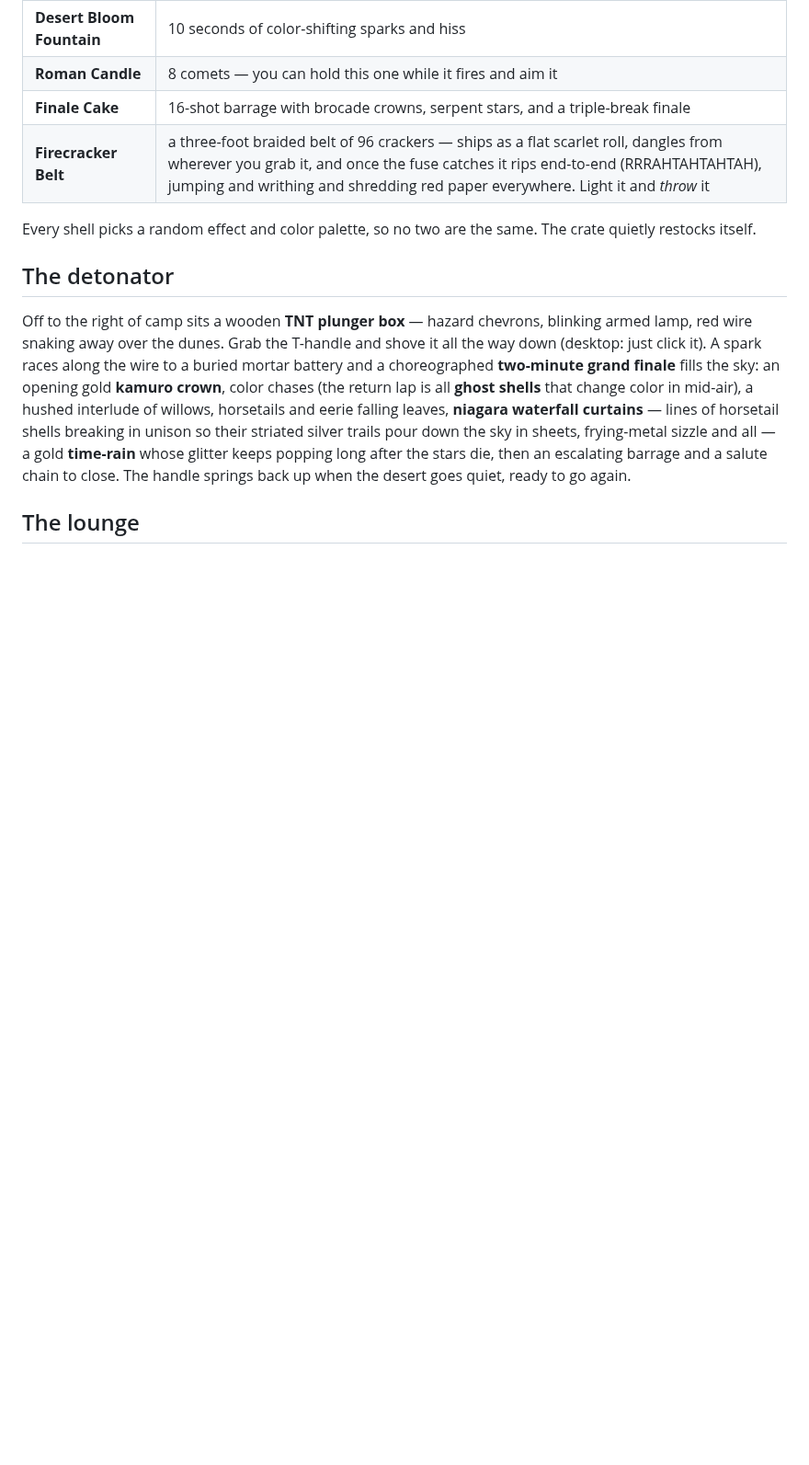
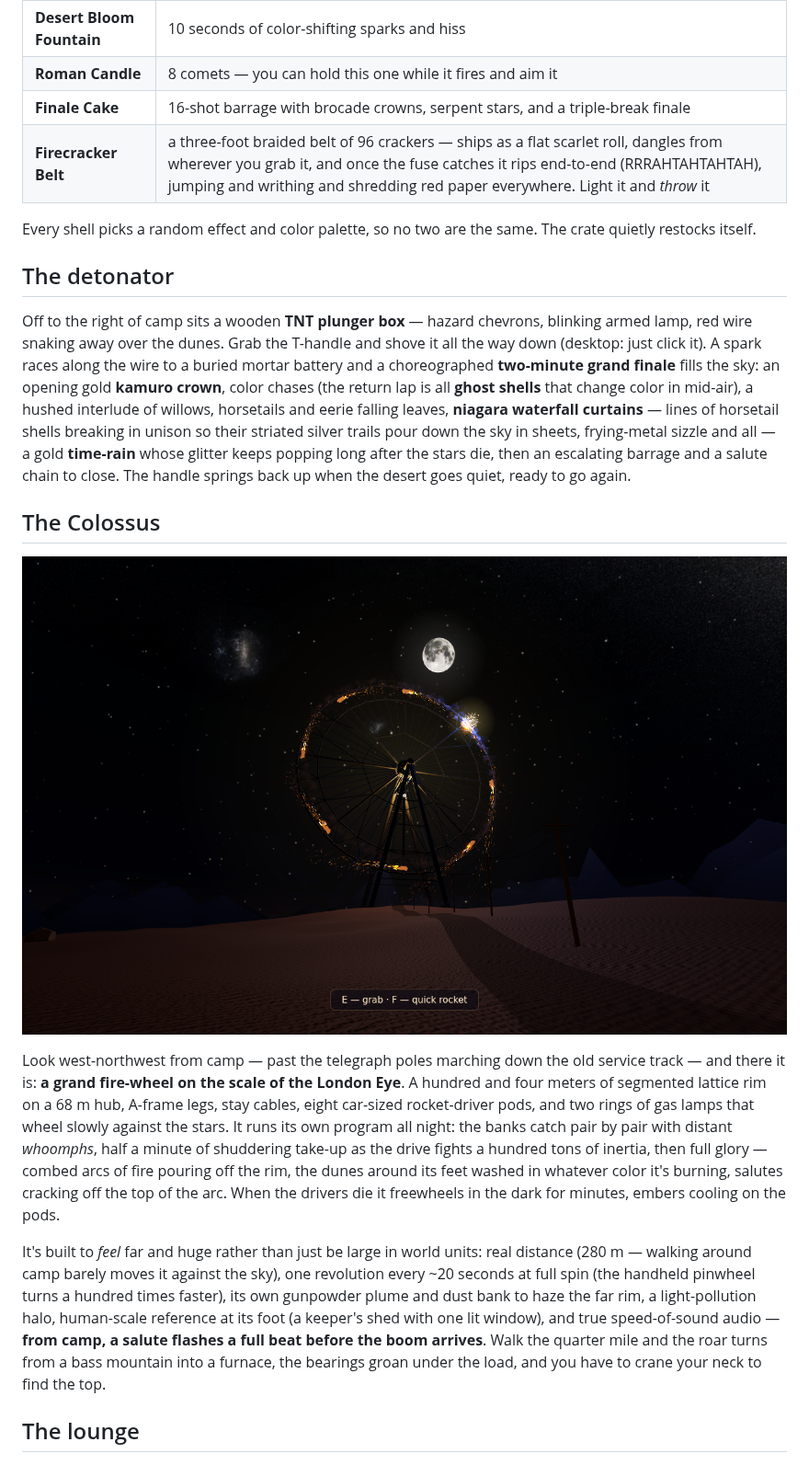
Before and after one commit to wildelmo/quest-desert-fireworks-vr, a Markdown page: README.md, the part around one of its changes. Shown at 92% size. Rendered like a GitHub page; pictures changed too: docs/colossus.png (added); blank space fills up the shorter version.

```diff
--- a/README.md
+++ b/README.md
@@ -39,6 +39,31 @@ striated silver trails pour down the sky in sheets, frying-metal sizzle and all
 gold **time-rain** whose glitter keeps popping long after the stars die, then an
 escalating barrage and a salute chain to close. The handle springs back up when the
 desert goes quiet, ready to go again.
+
+## The Colossus
+
+![the colossus](docs/colossus.png)
+
+Look west-northwest from camp — past the telegraph poles marching down the old
+service track — and there it is: **a grand fire-wheel on the scale of the London
+Eye**. A hundred and four meters of segmented lattice rim on a 68 m hub, A-frame
+legs, stay cables, eight car-sized rocket-driver pods, and two rings of gas
+lamps that wheel slowly against the stars. It runs its own program all night:
+the banks catch pair by pair with distant *whoomphs*, half a minute of shuddering
+take-up as the drive fights a hundred tons of inertia, then full glory — combed
+arcs of fire pouring off the rim, the dunes around its feet washed in whatever
+color it's burning, salutes cracking off the top of the arc. When the drivers
+die it freewheels in the dark for minutes, embers cooling on the pods.
+
+It's built to *feel* far and huge rather than just be large in world units:
+real distance (280 m — walking around camp barely moves it against the sky),
+one revolution every ~20 seconds at full spin (the handheld pinwheel turns a
+hundred times faster), its own gunpowder plume and dust bank to haze the far
+rim, a light-pollution halo, human-scale reference at its foot (a keeper's
+shed with one lit window), and true speed-of-sound audio — **from camp, a
+salute flashes a full beat before the boom arrives**. Walk the quarter mile
+and the roar turns from a bass mountain into a furnace, the bearings groan
+under the load, and you have to crane your neck to find the top.
 
 ## The lounge
 
```
Also changed, not shown: other parts of README.md (+7 -0 lines), 9 other files.
